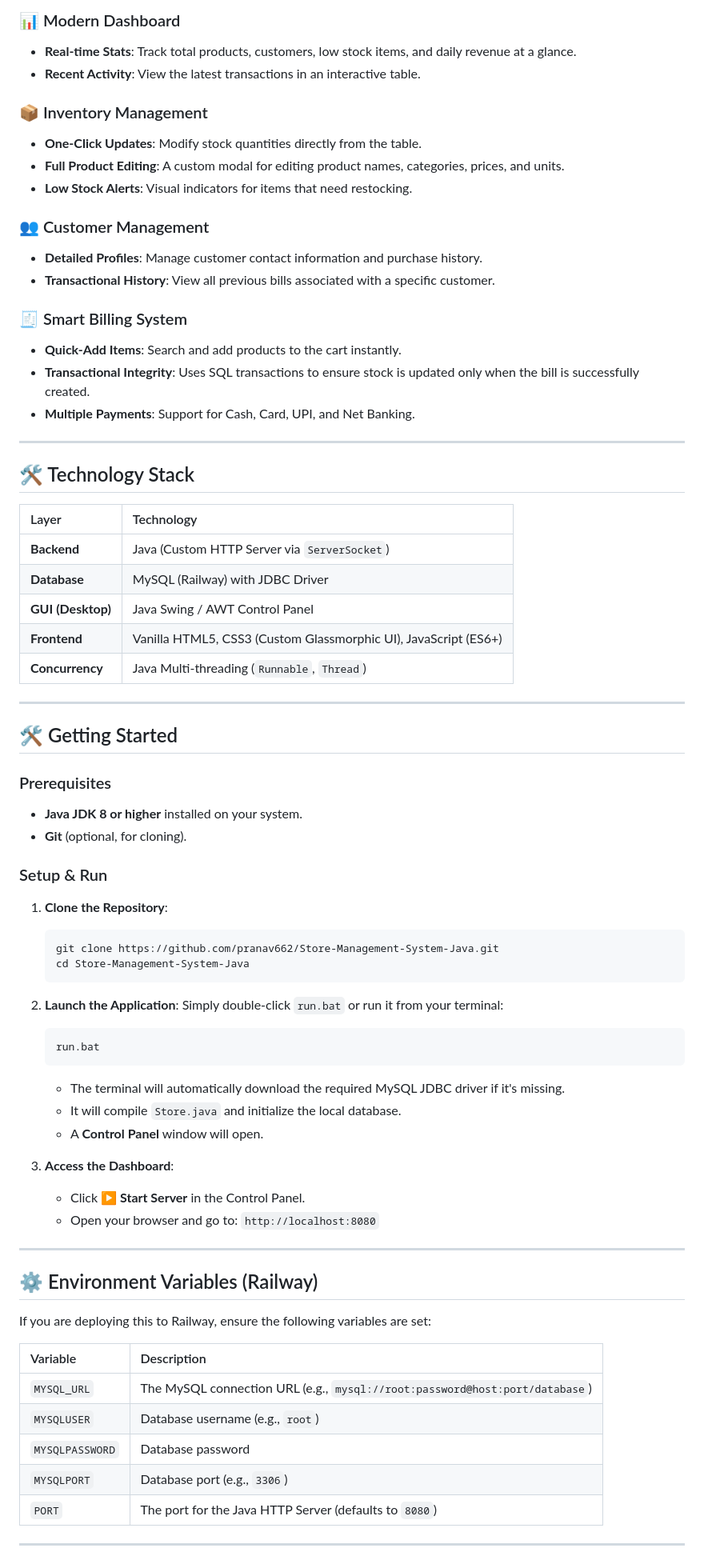
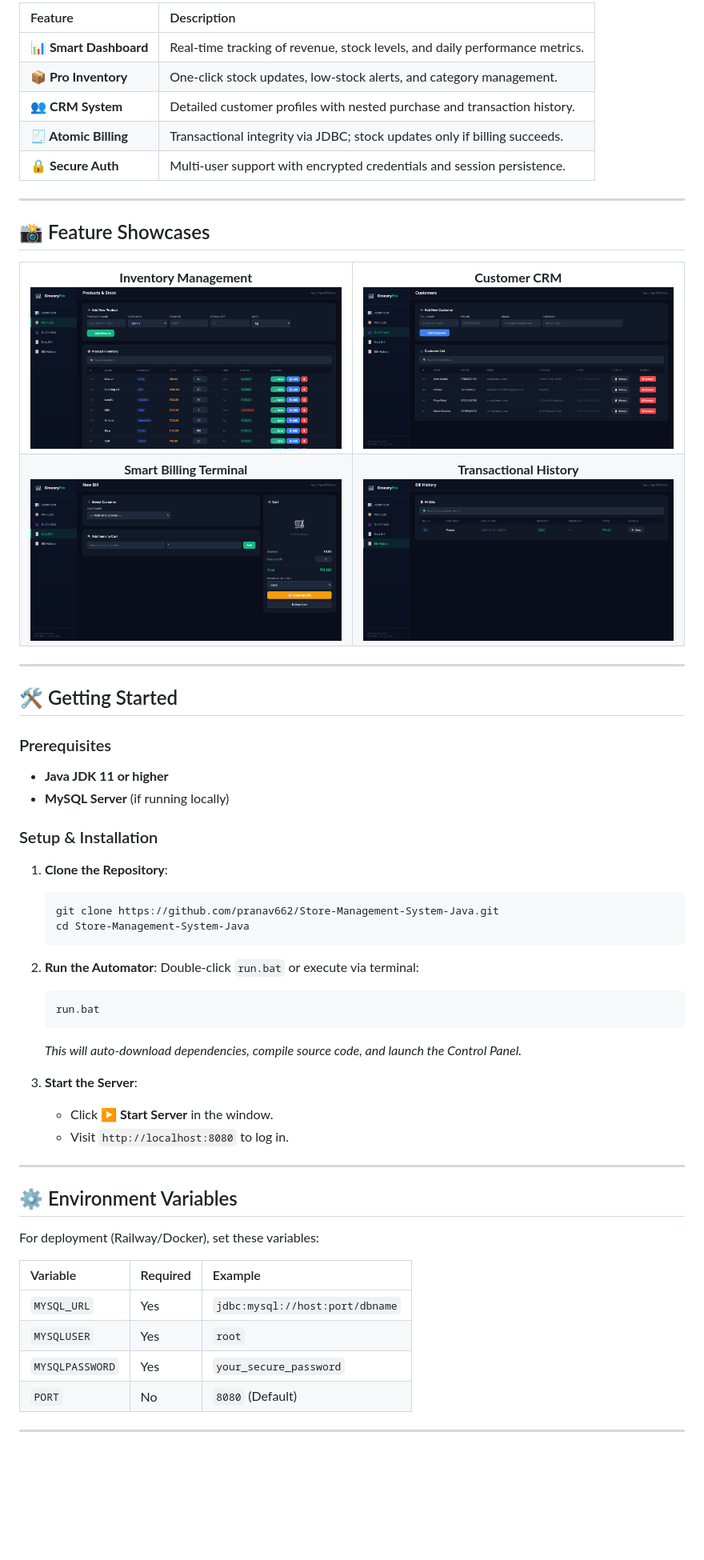
Before and after one commit to pranav662/Store-Management-System-Java, a Markdown page: README.md, the part around one of its changes. Shown at 80% size. Rendered like a GitHub page; blank space fills up the shorter version.

Commit message:
docs: overhaul README with premium design, architecture diagram, and new QR code

````diff
--- a/README.md
+++ b/README.md
@@ -44,74 +68,65 @@ Access the hosted version on Railway: [**store-management-system-java-production
-### 📊 Modern Dashboard
-- **Real-time Stats**: Track total products, customers, low stock items, and daily revenue at a glance.
-- **Recent Activity**: View the latest transactions in an interactive table.
-
-### 📦 Inventory Management
-- **One-Click Updates**: Modify stock quantities directly from the table.
-- **Full Product Editing**: A custom modal for editing product names, categories, prices, and units.
-- **Low Stock Alerts**: Visual indicators for items that need restocking.
-
-### 👥 Customer Management
-- **Detailed Profiles**: Manage customer contact information and purchase history.
-- **Transactional History**: View all previous bills associated with a specific customer.
-
-### 🧾 Smart Billing System
-- **Quick-Add Items**: Search and add products to the cart instantly.
-- **Transactional Integrity**: Uses SQL transactions to ensure stock is updated only when the bill is successfully created.
-- **Multiple Payments**: Support for Cash, Card, UPI, and Net Banking.
+| Feature | Description |
+| :--- | :--- |
+| **📊 Smart Dashboard** | Real-time tracking of revenue, stock levels, and daily performance metrics. |
+| **📦 Pro Inventory** | One-click stock updates, low-stock alerts, and category management. |
+| **👥 CRM System** | Detailed customer profiles with nested purchase and transaction history. |
+| **🧾 Atomic Billing** | Transactional integrity via JDBC; stock updates only if billing succeeds. |
+| **🔒 Secure Auth** | Multi-user support with encrypted credentials and session persistence. |
 
 ---
 
-## 🛠️ Technology Stack
+## 📸 Feature Showcases
 
-| Layer | Technology |
-| :--- | :--- |
-| **Backend** | Java (Custom HTTP Server via `ServerSocket`) |
-| **Database** | MySQL (Railway) with JDBC Driver |
-| **GUI (Desktop)** | Java Swing / AWT Control Panel |
-| **Frontend** | Vanilla HTML5, CSS3 (Custom Glassmorphic UI), JavaScript (ES6+) |
-| **Concurrency** | Java Multi-threading (`Runnable`, `Thread`) |
+<div align="center">
+  <table border="0">
+    <tr>
+      <td width="50%" align="center"><b>Inventory Management</b><br><img src="previews/preview_products.png"></td>
+      <td width="50%" align="center"><b>Customer CRM</b><br><img src="previews/preview_customers.png"></td>
+    </tr>
+    <tr>
+      <td width="50%" align="center"><b>Smart Billing Terminal</b><br><img src="previews/preview_billing.png"></td>
+      <td width="50%" align="center"><b>Transactional History</b><br><img src="previews/preview_history.png"></td>
+    </tr>
+  </table>
+</div>
 
 ---
 
 ## 🛠️ Getting Started
 
 ### Prerequisites
-- **Java JDK 8 or higher** installed on your system.
-- **Git** (optional, for cloning).
+- **Java JDK 11 or higher**
+- **MySQL Server** (if running locally)
 
-### Setup & Run
+### Setup & Installation
 1.  **Clone the Repository**:
     ```bash
     git clone https://github.com/pranav662/Store-Management-System-Java.git
     cd Store-Management-System-Java
     ```
-2.  **Launch the Application**:
-    Simply double-click `run.bat` or run it from your terminal:
+2.  **Run the Automator**:
+    Double-click `run.bat` or execute via terminal:
     ```cmd
     run.bat
     ```
-    - The terminal will automatically download the required MySQL JDBC driver if it's missing.
-    - It will compile `Store.java` and initialize the local database.
-    - A **Control Panel** window will open.
+    *This will auto-download dependencies, compile source code, and launch the Control Panel.*
 
-3.  **Access the Dashboard**:
-    - Click **▶ Start Server** in the Control Panel.
-    - Open your browser and go to: `http://localhost:8080`
+3.  **Start the Server**:
+    - Click **▶ Start Server** in the window.
+    - Visit `http://localhost:8080` to log in.
 
 ---
 
-## ⚙️ Environment Variables (Railway)
+## ⚙️ Environment Variables
 
-If you are deploying this to Railway, ensure the following variables are set:
+For deployment (Railway/Docker), set these variables:
 
-| Variable | Description |
-| :--- | :--- |
-| `MYSQL_URL` | The MySQL connection URL (e.g., `mysql://root:password@host:port/database`) |
-| `MYSQLUSER` | Database username (e.g., `root`) |
-| `MYSQLPASSWORD` | Database password |
-| `MYSQLPORT` | Database port (e.g., `3306`) |
-| `PORT` | The port for the Java HTTP Server (defaults to `8080`) |
-
+| Variable | Required | Example |
+| :--- | :--- | :--- |
+| `MYSQL_URL` | Yes | `jdbc:mysql://host:port/dbname` |
+| `MYSQLUSER` | Yes | `root` |
+| `MYSQLPASSWORD` | Yes | `your_secure_password` |
+| `PORT` | No | `8080` (Default) |
 
 ---
 
````
Also changed, not shown: other parts of README.md (+53 -29 lines), previews/website_qr.png.
